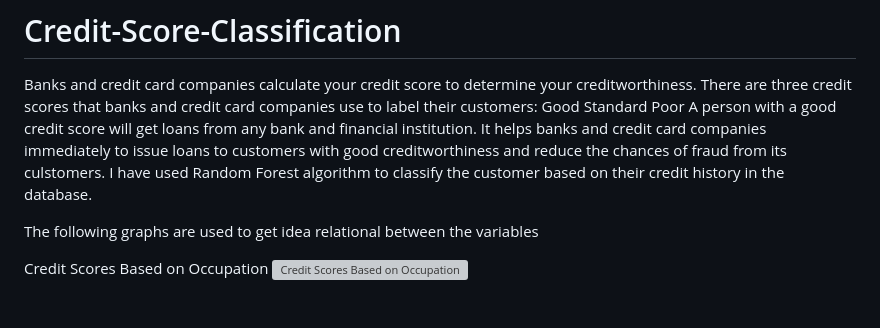
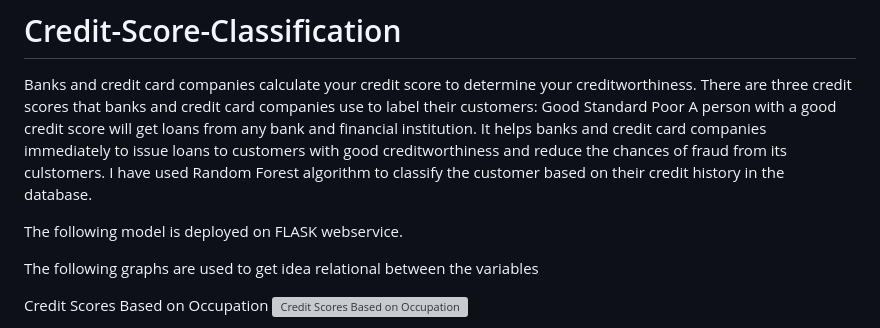
Before and after one commit to atharva49/Credit-Score-Classification, a Markdown page: README.md, the part around the change. Drawn GitHub-style; blank space fills up the shorter version; grey boxes are pictures that could not be loaded.

```diff
--- a/README.md
+++ b/README.md
@@ -3,6 +3,8 @@ Banks and credit card companies calculate your credit score to determine your cr
 There are three credit scores that banks and credit card companies use to label their customers:  Good Standard Poor A person with a good credit score will get loans from any bank and financial institution.
 It helps banks and credit card companies immediately to issue loans to customers with good creditworthiness and reduce the chances of fraud from its culstomers.
 I have used Random Forest algorithm to classify the customer based on their credit history in the database.
+
+The following model is deployed on FLASK webservice.
 
 The following graphs are used to get idea relational between the variables
 
```
